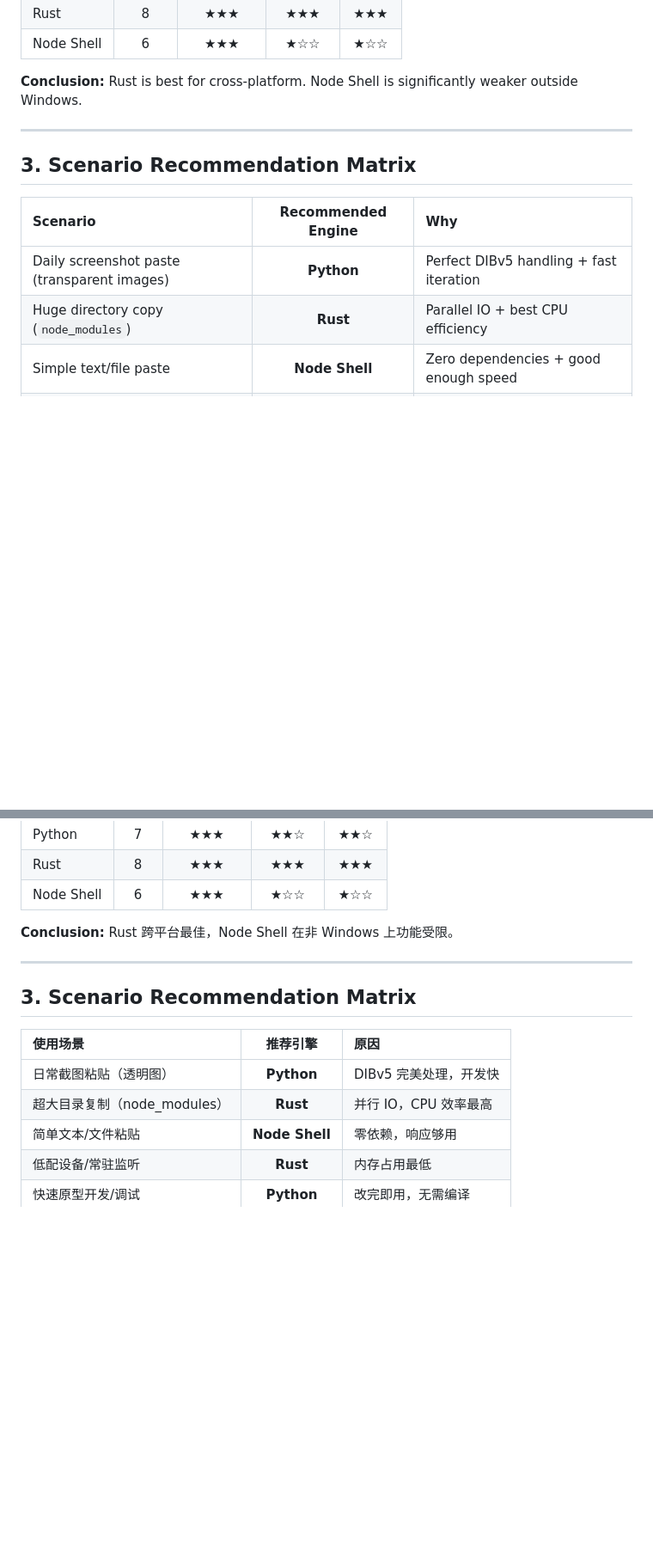
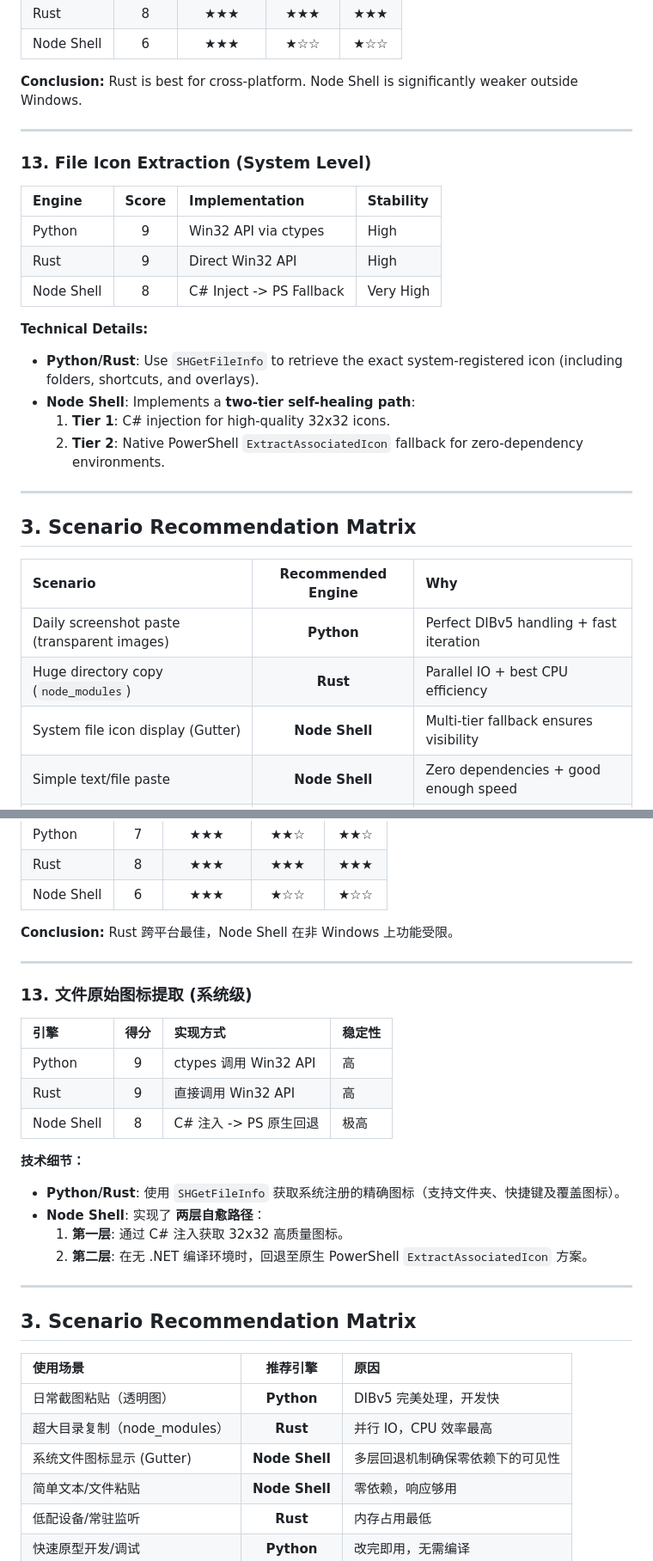
Before and after one commit to gh555com/qqq, a Markdown page: docs/IO_ENGINE.md, 2 parts joined by grey strips. Shown at 86% size. GitHub-like rendering; blank space fills up the shorter version.

Commit message:
2026-01-13 19:42:51

```diff
--- a/docs/IO_ENGINE.md
+++ b/docs/IO_ENGINE.md
@@ -214,12 +215,29 @@ Copying 10,000+ small files (e.g., `node_modules`):
 
 ---
 
+### 13. File Icon Extraction (System Level)
+
+| Engine     | Score | Implementation | Stability |
+| :--------- | :---: | :------------- | :-------- |
+| Python     |   9   | Win32 API via ctypes | High |
+| Rust       |   9   | Direct Win32 API | High |
+| Node Shell |   8   | C# Inject -> PS Fallback | Very High |
+
+**Technical Details:**
+- **Python/Rust**: Use `SHGetFileInfo` to retrieve the exact system-registered icon (including folders, shortcuts, and overlays).
+- **Node Shell**: Implements a **two-tier self-healing path**:
+    1. **Tier 1**: C# injection for high-quality 32x32 icons.
+    2. **Tier 2**: Native PowerShell `ExtractAssociatedIcon` fallback for zero-dependency environments.
+
+---
+
 ## 3. Scenario Recommendation Matrix
 
 | Scenario                                    | Recommended Engine | Why                                     |
 | :------------------------------------------ | :----------------: | :-------------------------------------- |
 | Daily screenshot paste (transparent images) |     **Python**     | Perfect DIBv5 handling + fast iteration |
 | Huge directory copy (`node_modules`)        |      **Rust**      | Parallel IO + best CPU efficiency       |
+| System file icon display (Gutter)           |   **Node Shell**   | Multi-tier fallback ensures visibility  |
 | Simple text/file paste                      |   **Node Shell**   | Zero dependencies + good enough speed   |
 | Low-spec device / always-on listener        |      **Rust**      | Lowest memory footprint                 |
 | Rapid prototyping / debugging               |     **Python**     | Edit-and-run; no compilation            |
@@ -469,12 +488,29 @@ Daemon 模式下，进程已驻留，单次 RPC 调用耗时：
 
 ---
 
+### 13. 文件原始图标提取 (系统级)
+
+| 引擎 | 得分 | 实现方式 | 稳定性 |
+|:-----|:----:|:---------|:-------|
+| Python | 9 | ctypes 调用 Win32 API | 高 |
+| Rust | 9 | 直接调用 Win32 API | 高 |
+| Node Shell | 8 | C# 注入 -> PS 原生回退 | 极高 |
+
+**技术细节：**
+- **Python/Rust**: 使用 `SHGetFileInfo` 获取系统注册的精确图标（支持文件夹、快捷键及覆盖图标）。
+- **Node Shell**: 实现了 **两层自愈路径**：
+    1. **第一层**: 通过 C# 注入获取 32x32 高质量图标。
+    2. **第二层**: 在无 .NET 编译环境时，回退至原生 PowerShell `ExtractAssociatedIcon` 方案。
+
+---
+
 ## 3. Scenario Recommendation Matrix
 
 | 使用场景 | 推荐引擎 | 原因 |
 |:---------|:--------:|:-----|
 | 日常截图粘贴（透明图） | **Python** | DIBv5 完美处理，开发快 |
 | 超大目录复制（node_modules） | **Rust** | 并行 IO，CPU 效率最高 |
+| 系统文件图标显示 (Gutter) | **Node Shell** | 多层回退机制确保零依赖下的可见性 |
 | 简单文本/文件粘贴 | **Node Shell** | 零依赖，响应够用 |
 | 低配设备/常驻监听 | **Rust** | 内存占用最低 |
 | 快速原型开发/调试 | **Python** | 改完即用，无需编译 |
```
Also changed, not shown: other parts of docs/IO_ENGINE.md (+8 -6 lines).
